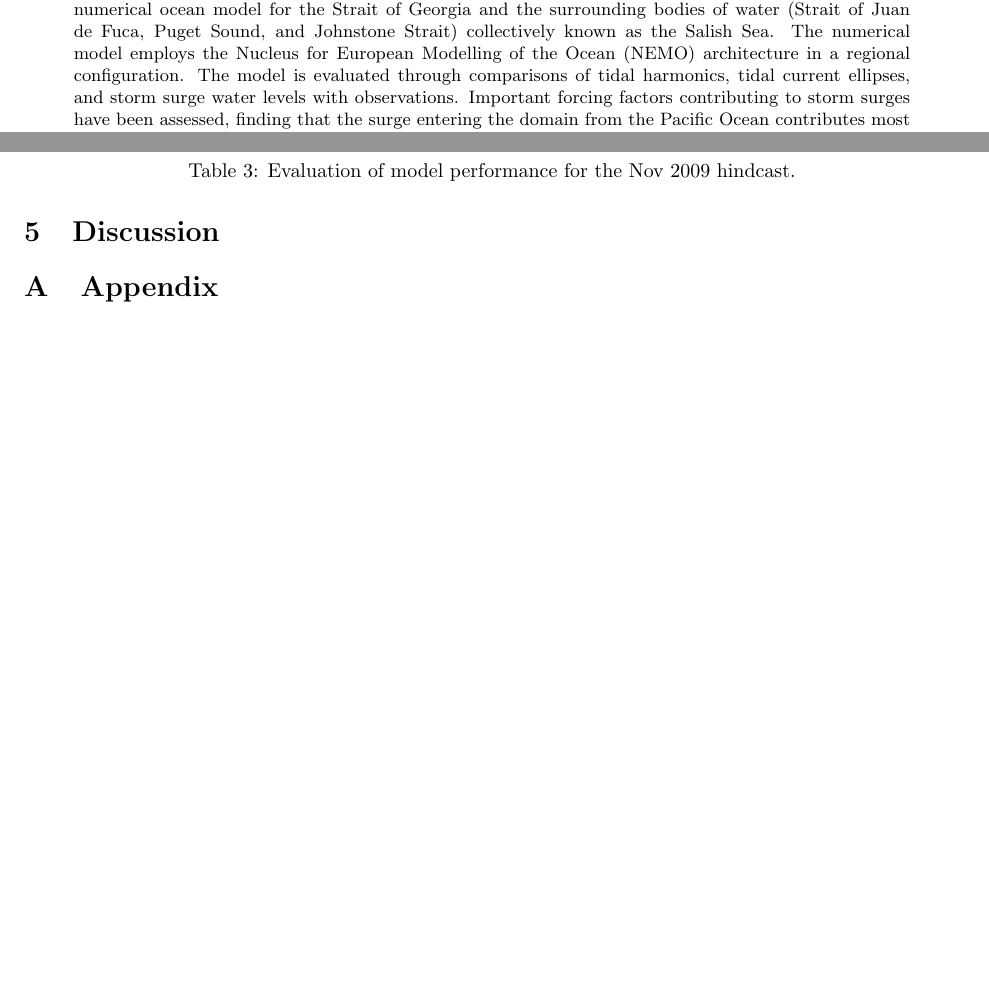
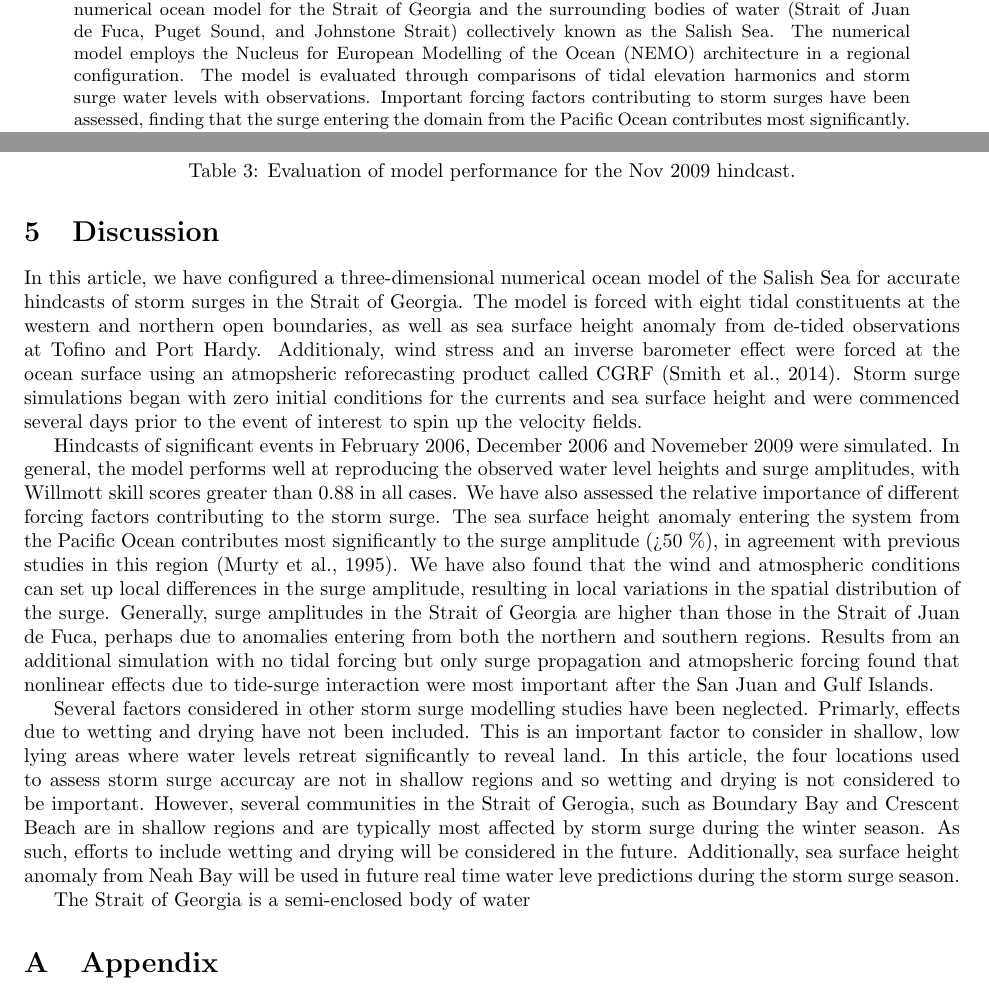
Before and after one commit to SalishSeaCast/storm-surge, a LaTeX paper (RoughWork/manuscript.tex): two parts of pages 1 and 16 of 19 before the commit and two parts of pages 1 and 16 of 20 after it, joined at a grey line, cut so that both start at the same text, the shorter picture padded with empty space. Compiled offline with pdfLaTeX.

Commit message:
started conclusions

```diff
--- a/RoughWork/manuscript.tex
+++ b/RoughWork/manuscript.tex
@@ -12,7 +12,7 @@
 \maketitle
 
 \begin{abstract}
-The Strait of Georgia is a large, semi-enclosed body of water between Vancouver Island and the mainland of British Columbia connected to the Pacific Ocean via the Strait of Juan de Fuca at the south and Johnstone Strait at the north. During the winter months, coastal communities in the Strait of Georgia are at risk to flooding caused by storm surges, a natural hazard that can occur when a strong storm coincides with high tide. This investigation produces storm surge hindcasts using a three-dimensional numerical ocean model for the Strait of Georgia and the surrounding bodies of water (Strait of Juan de Fuca, Puget Sound, and Johnstone Strait) collectively known as the Salish Sea. The numerical model employs the Nucleus for European Modelling of the Ocean (NEMO) architecture in a regional configuration. The model is evaluated through comparisons of tidal harmonics, tidal current ellipses, and storm surge water levels with observations. Important forcing factors contributing to storm surges have been assessed, finding that the surge entering the domain from the Pacific Ocean contributes most significantly. In addition, local wind patterns cause a slight increase in surge amplitude on the mainland side of the Strait of Georgia when compared to the Vancouver Island coastal areas. Surge amplitudes are found to be greater within the Strait of Georgia when compared to amplitudes in the Strait of Juan de Fuca.
+The Strait of Georgia is a large, semi-enclosed body of water between Vancouver Island and the mainland of British Columbia connected to the Pacific Ocean via the Strait of Juan de Fuca at the south and Johnstone Strait at the north. During the winter months, coastal communities in the Strait of Georgia are at risk to flooding caused by storm surges, a natural hazard that can occur when a strong storm coincides with high tide. This investigation produces storm surge hindcasts using a three-dimensional numerical ocean model for the Strait of Georgia and the surrounding bodies of water (Strait of Juan de Fuca, Puget Sound, and Johnstone Strait) collectively known as the Salish Sea. The numerical model employs the Nucleus for European Modelling of the Ocean (NEMO) architecture in a regional configuration. The model is evaluated through comparisons of tidal elevation harmonics and storm surge water levels with observations. Important forcing factors contributing to storm surges have been assessed, finding that the surge entering the domain from the Pacific Ocean contributes most significantly. In addition, local wind patterns cause a slight increase in surge amplitude on the mainland side of the Strait of Georgia when compared to the Vancouver Island coastal areas. Surge amplitudes are found to be greater within the Strait of Georgia when compared to amplitudes in the Strait of Juan de Fuca.
 %needs a little more work.
 \end{abstract}
 
@@ -284,6 +284,13 @@ Campbell River & 13.5           &  3.22                & 3.27                 &
 %I have one other simulation for November 2006. Skill scores are comparable to the Feb 2006 case, so I'm not sure what this case adds to the overall article.
 
 \section{Discussion}\label{sec:diss}
+In this article, we have configured a three-dimensional numerical ocean model of the Salish Sea for accurate hindcasts of storm surges in the Strait of Georgia. The model is forced with eight tidal constituents at the western and northern open boundaries, as well as sea surface height anomaly from de-tided observations at Tofino and Port Hardy. Additionaly, wind stress and an inverse barometer effect were forced at the ocean surface using an atmopsheric reforecasting product called CGRF \citep{smith2014new}. Storm surge simulations began with zero initial conditions for the currents and sea surface height and were commenced several days prior to the event of interest to spin up the velocity fields.
+
+Hindcasts of significant events in February 2006, December 2006 and Novemeber 2009 were simulated. In general, the model performs well at reproducing the observed water level heights and surge amplitudes, with Willmott skill scores greater than 0.88 in all cases. We have also assessed the relative importance of different forcing factors contributing to the storm surge. The sea surface height anomaly entering the system from the Pacific Ocean contributes most significantly to the surge amplitude (>50 \%), in agreement with previous studies in this region \citep{murty1995storm}. We have also found that the wind and atmospheric conditions can set up local differences in the surge amplitude, resulting in local variations in the spatial distribution of the surge. Generally, surge amplitudes in the Strait of Georgia are higher than those in the Strait of Juan de Fuca, perhaps due to anomalies entering from both the northern and southern regions. Results from an additional simulation with no tidal forcing but only surge propagation and atmopsheric forcing found that nonlinear effects due to tide-surge interaction were most important after the San Juan and Gulf Islands.
+
+Several factors considered in other storm surge modelling studies have been neglected. Primarly, effects due to wetting and drying have not been included. This is an important factor to consider in shallow, low lying areas where water levels retreat significantly to reveal land. In this article, the four locations used to assess storm surge accurcay are not in shallow regions and so wetting and drying is not considered to be important. However, several communities in the Strait of Gerogia, such as Boundary Bay and Crescent Beach are in shallow regions and are typically most affected by storm surge during the winter season. As such, efforts to include wetting and drying will be considered in the future. Additionally, sea surface height anomaly from Neah Bay will be used in future real time water leve predictions during the storm surge season.
+
+The Strait of Georgia is a semi-enclosed body of water
 
 
 %future directions: running real time, biology and chemistry, model improvements?
```
Also changed, not shown: RoughWork/ref.bib (+6 -2 lines), RoughWork/manuscript.tex (2 more changed lines).
